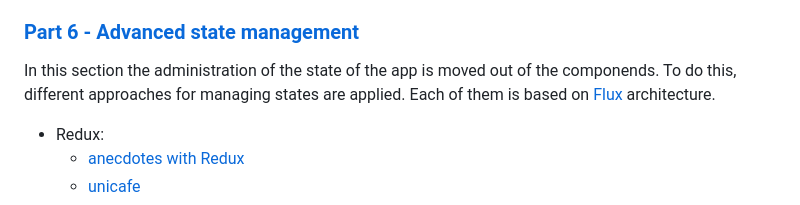
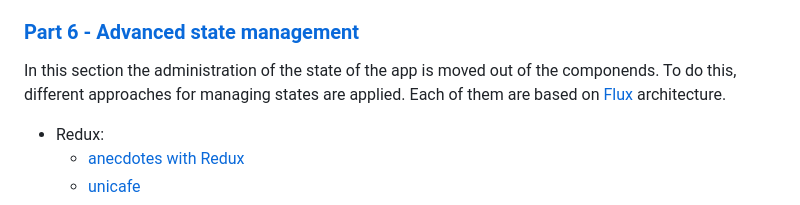
Before and after one commit to bautista225/full-stack-open, a Markdown page: README.md, the part around the change. Drawn GitHub-style.

```diff
--- a/README.md
+++ b/README.md
@@ -56,7 +56,7 @@ The whole app is tested using End-to-End testing with [Playwright](https://playw
 
 ### [Part 6 - Advanced state management](/part6/)
 
-In this section the administration of the state of the app is moved out of the componends. To do this, different approaches for managing states are applied. Each of them is based on [Flux](https://facebookarchive.github.io/flux/docs/in-depth-overview/) architecture.
+In this section the administration of the state of the app is moved out of the componends. To do this, different approaches for managing states are applied. Each of them are based on [Flux](https://facebookarchive.github.io/flux/docs/in-depth-overview/) architecture.
 - Redux:
     - [anecdotes with Redux](/part6/anecdotes-redux/)
     - [unicafe](/part6/unicafe-redux/)
```
